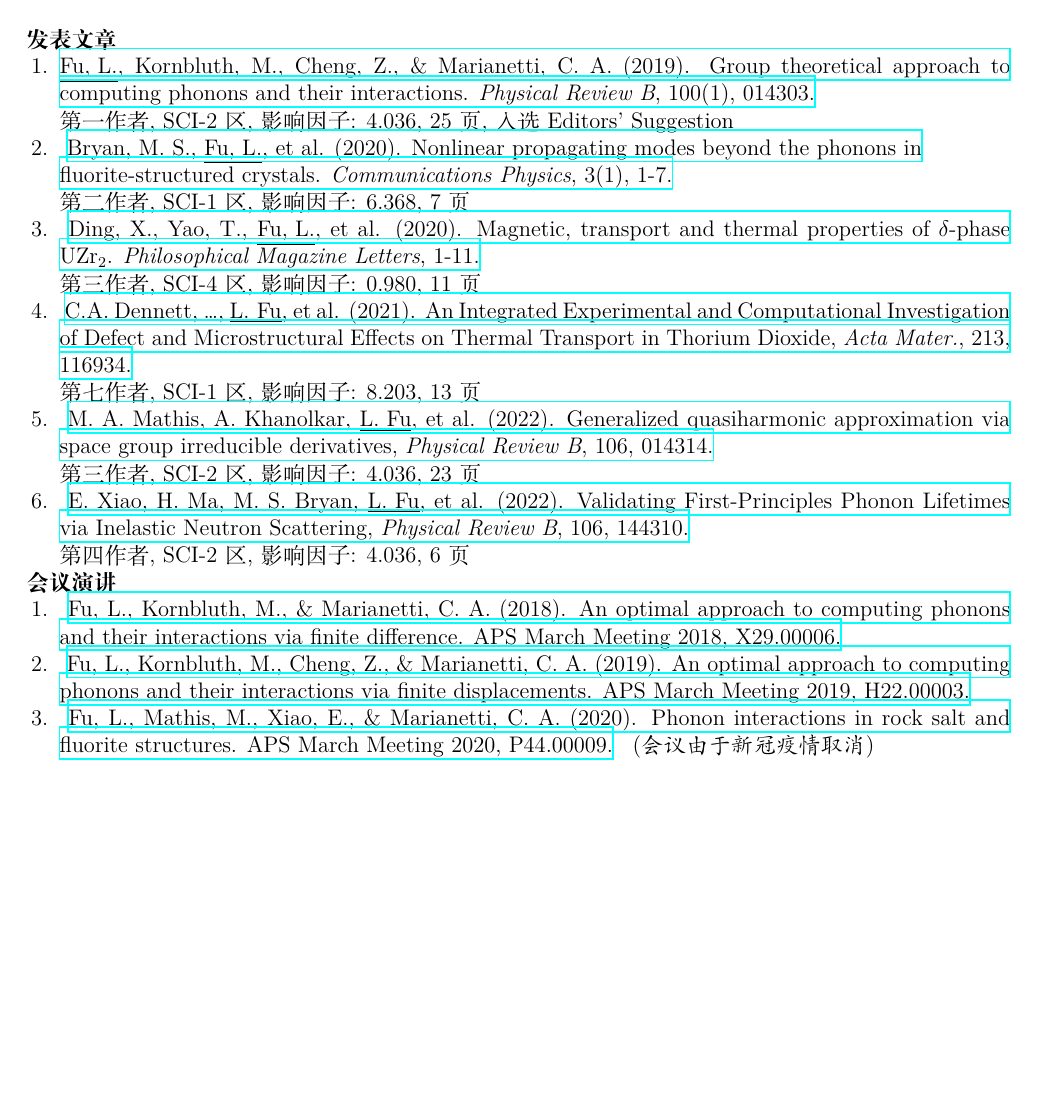
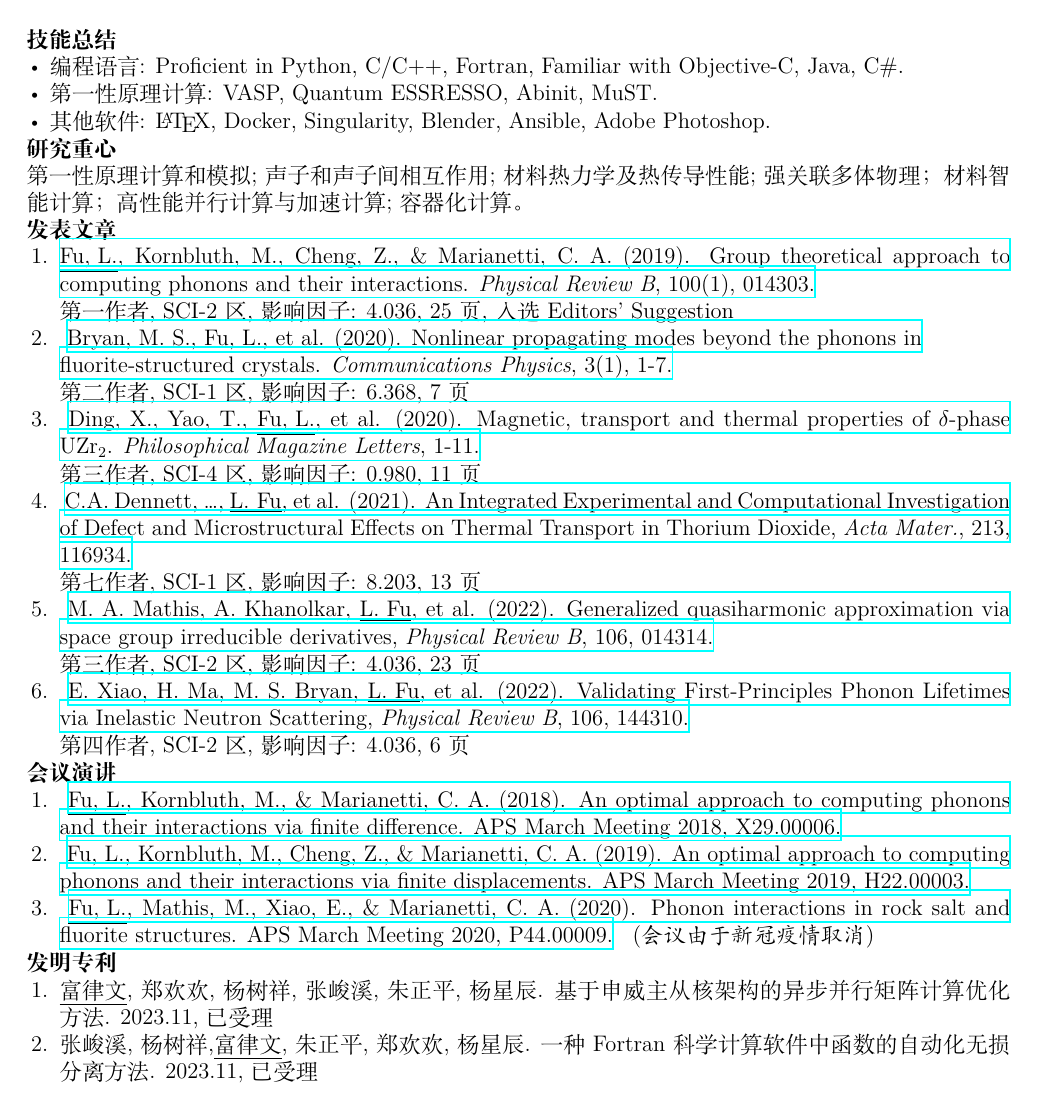
Before and after one commit to lyuwen/lyuwen-cv, a LaTeX CV (main_zhcn.tex): page 2 of 2. Compiled offline with XeLaTeX.

Commit message:
update chinese cv

```diff
--- a/main_zhcn.tex
+++ b/main_zhcn.tex
@@ -134,19 +141,21 @@ Department of Applied Physics and Applied Mathematics
 \item
 编程语言:
 Proficient in
-Python, C/C++,
-Familiar with Objective-C, Java, C\#, Fortran.
+Python, C/C++, Fortran,
+Familiar with Objective-C, Java, C\#.
 %HTML,
 \item
 第一性原理计算:
-VASP, Quantum ESSRESSO, Abinit.
+VASP, Quantum ESSRESSO, Abinit, MuST.
 \item
 其他软件:
 {\LaTeX},
 Docker,
-MATLAB,
-Mathematica,
+Singularity,
 Blender,
+Ansible,
+% MATLAB,
+% Mathematica,
 Adobe Photoshop.
 \end{itemize}
 
@@ -157,6 +166,11 @@ Adobe Photoshop.
 声子和声子间相互作用;
 材料热力学及热传导性能;
-凝聚态物理。
+% 凝聚态物理；
+强关联多体物理；
+材料智能计算；
+高性能并行计算与加速计算;
+容器化计算。
+
 
 
 \section{发表文章}
@@ -239,24 +253,39 @@ Validating First-Principles Phonon Lifetimes via Inelastic Neutron Scattering,
 \begin{enumerate}
 \item
 \href{https://meetings.aps.org/Meeting/MAR18/Event/322388}{
-Fu, L., Kornbluth, M., \& Marianetti, C. A. (2018).
+\underline{Fu, L.}, Kornbluth, M., \& Marianetti, C. A. (2018).
 An optimal approach to computing phonons and their interactions via finite difference.
 APS March Meeting 2018, X29.00006.
 }
 %
 \item
 \href{https://meetings.aps.org/Meeting/MAR19/Session/H22.3}{
-Fu, L., Kornbluth, M., Cheng, Z., \& Marianetti, C. A. (2019).
+\underline{Fu, L.}, Kornbluth, M., Cheng, Z., \& Marianetti, C. A. (2019).
 An optimal approach to computing phonons and their interactions via finite displacements.
 APS March Meeting 2019, H22.00003.
 }
 %
 \item
 \href{https://meetings.aps.org/Meeting/MAR20/Session/P44.9}{
-Fu, L., Mathis, M., Xiao, E., \& Marianetti, C. A. (2020).
+\underline{Fu, L.}, Mathis, M., Xiao, E., \& Marianetti, C. A. (2020).
 Phonon interactions in rock salt and fluorite structures.
 APS March Meeting 2020, P44.00009.
 } (\emph{会议由于新冠疫情取消})
 \end{enumerate}
 
+
+\section{发明专利}
+
+\begin{enumerate}
+\item
+\underline{富律文},郑欢欢,杨树祥,张峻溪,朱正平,杨星辰.
+基于申威主从核架构的异步并行矩阵计算优化方法.
+2023.11, 已受理
+%
+\item
+张峻溪,杨树祥,\underline{富律文},朱正平,郑欢欢,杨星辰.
+一种Fortran科学计算软件中函数的自动化无损分离方法.
+2023.11, 已受理
+\end{enumerate}
+
 \end{document}
```
Also changed, not shown: main_zhcn.tex (13 more changed lines).
